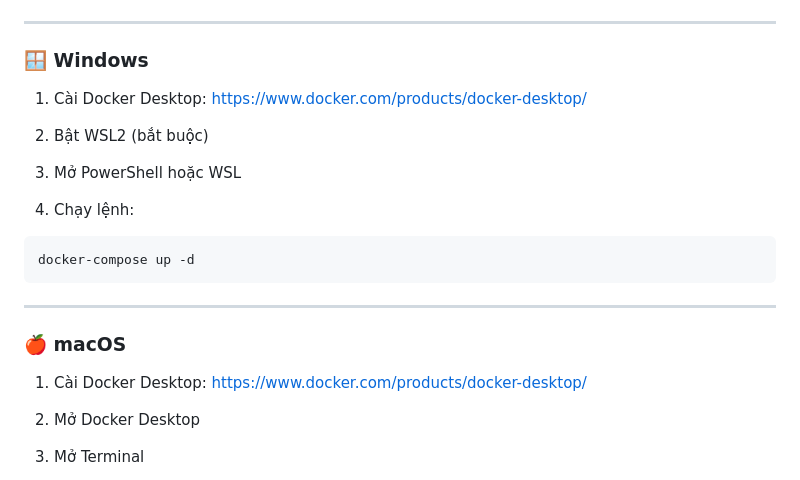
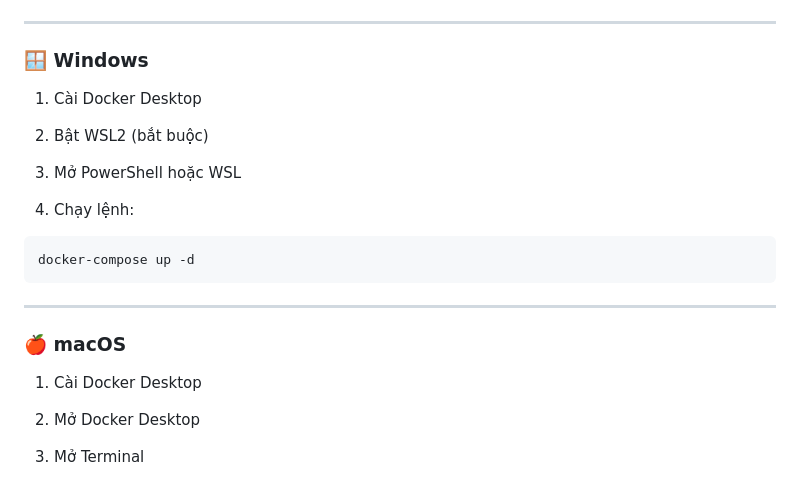
Before and after one commit to Huynhhuy1234/mosquitto-sec-project, a Markdown page: README.md, the part around one of its changes. Rendered like a GitHub page.

Commit message:
Fix formatting and remove unnecessary bullet points

```diff
--- a/README.md
+++ b/README.md
@@ -79,8 +79,7 @@ docker-compose up -d
 
 ### 🪟 Windows
 
-1. Cài Docker Desktop:
-   https://www.docker.com/products/docker-desktop/
+1. Cài Docker Desktop
 
 2. Bật WSL2 (bắt buộc)
 
@@ -96,8 +95,7 @@ docker-compose up -d
 
 ### 🍎 macOS
 
-1. Cài Docker Desktop:
-   https://www.docker.com/products/docker-desktop/
+1. Cài Docker Desktop
 
 2. Mở Docker Desktop
 
```
Also changed, not shown: other parts of README.md (+2 -2 lines).
